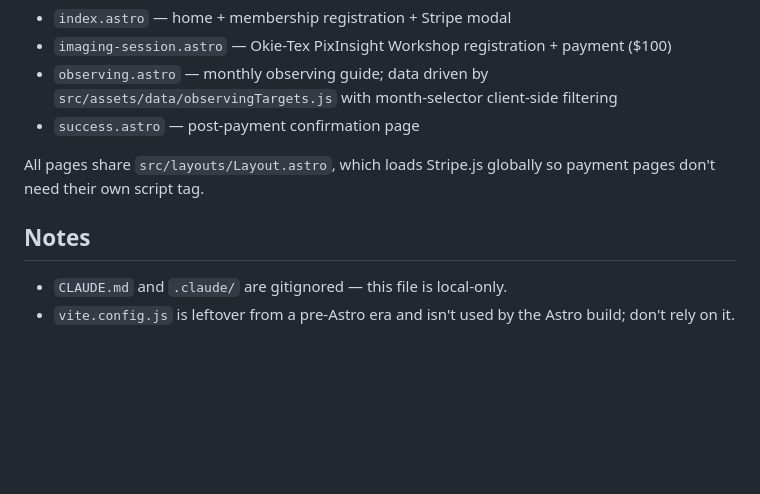
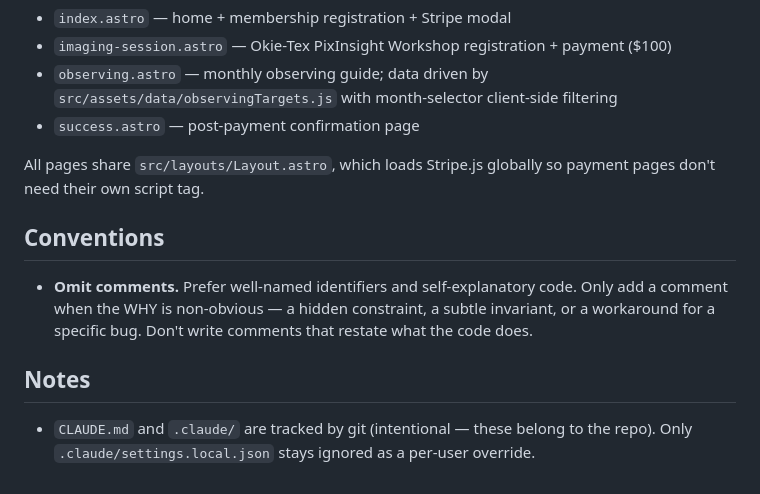
Before and after one commit to sdmacdonald/okcastro.club, a Markdown page: CLAUDE.md, the part around the change. Rendered like a GitHub page; blank space fills up the shorter version.

Commit message:
Add no-comments convention to CLAUDE.md
Refreshes two stale Notes bullets while there: re-tracked CLAUDE.md/.claude
note, and dropping the vite.config.js leftover note since that file is gone.

Co-Authored-By: Claude Opus 4.7 (1M context) <noreply@anthropic.com>

```diff
--- a/CLAUDE.md
+++ b/CLAUDE.md
@@ -61,7 +61,10 @@ Astro file-based routing in `src/pages/`:
 
 All pages share `src/layouts/Layout.astro`, which loads Stripe.js globally so payment pages don't need their own script tag.
 
+## Conventions
+
+- **Omit comments.** Prefer well-named identifiers and self-explanatory code. Only add a comment when the WHY is non-obvious — a hidden constraint, a subtle invariant, or a workaround for a specific bug. Don't write comments that restate what the code does.
+
 ## Notes
 
-- `CLAUDE.md` and `.claude/` are gitignored — this file is local-only.
-- `vite.config.js` is leftover from a pre-Astro era and isn't used by the Astro build; don't rely on it.
+- `CLAUDE.md` and `.claude/` are tracked by git (intentional — these belong to the repo). Only `.claude/settings.local.json` stays ignored as a per-user override.
```
